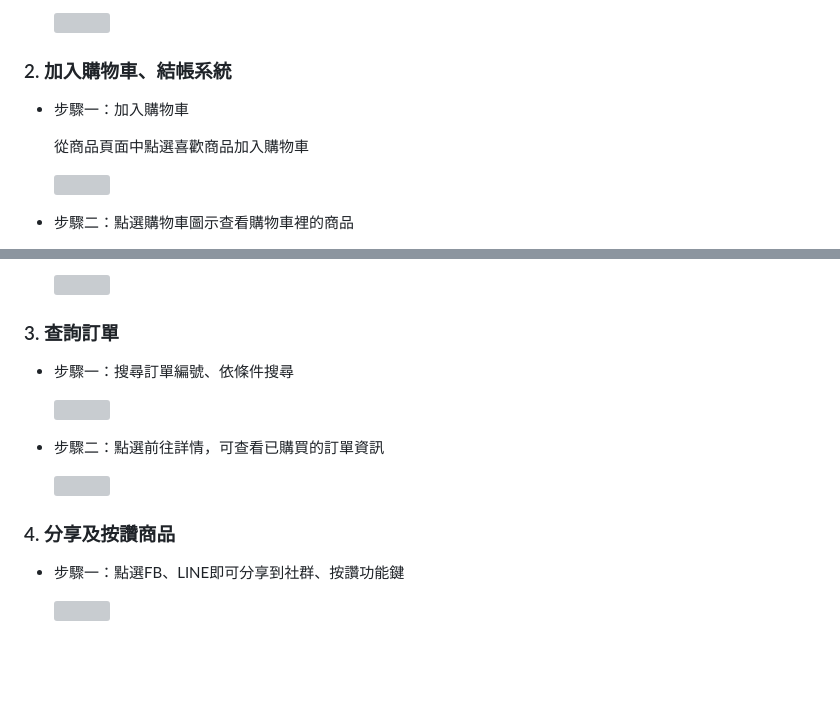
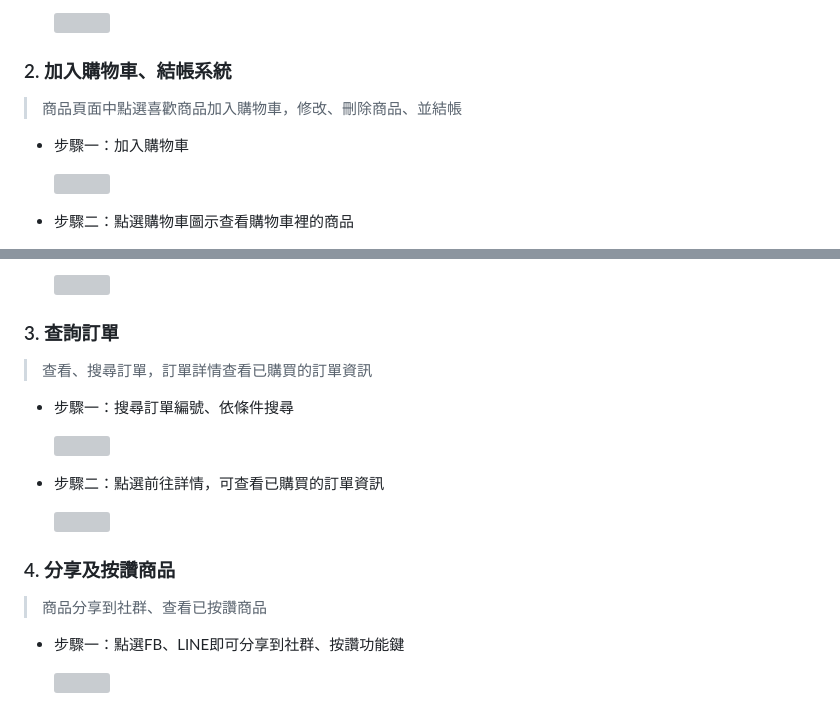
Before and after one commit to hellonaaaa/Keyboardmarket_hello, a Markdown page: README.md, 2 parts joined by grey strips. GitHub-like rendering; blank space fills up the shorter version; grey boxes are pictures that could not be loaded.

```diff
--- a/README.md
+++ b/README.md
@@ -79,10 +79,9 @@
     ![](https://user-images.githubusercontent.com/114495866/222881650-d1841e75-7a89-4a80-b2a2-d375046def4c.png)
 
 ### 2. 加入購物車、結帳系統
+>商品頁面中點選喜歡商品加入購物車，修改、刪除商品、並結帳
 
 * 步驟一：加入購物車
-
-    從商品頁面中點選喜歡商品加入購物車
 
     ![](https://user-images.githubusercontent.com/114495866/222881238-0f1257c9-4474-4246-84c8-beaf38e51b20.png)
 
@@ -107,6 +106,8 @@
     ![](https://user-images.githubusercontent.com/114495866/222882308-b5f0985b-4685-4ee8-87c3-80151eef25aa.png)
 
 ### 3. 查詢訂單
+>查看、搜尋訂單，訂單詳情查看已購買的訂單資訊
+
 * 步驟一：搜尋訂單編號、依條件搜尋
 
     ![](https://user-images.githubusercontent.com/114495866/222882347-543b102b-3529-4251-ba1e-a7a98e0d1461.png)
@@ -116,6 +117,8 @@
     ![](https://user-images.githubusercontent.com/114495866/222882458-0c136592-1294-4878-9484-1780392c8f16.png)
 
 ### 4. 分享及按讚商品
+>商品分享到社群、查看已按讚商品
+
 * 步驟一：點選FB、LINE即可分享到社群、按讚功能鍵
 
     ![](https://user-images.githubusercontent.com/114495866/222882515-8627315b-2828-423c-9b4f-0ac30c20cf2d.png)
```
